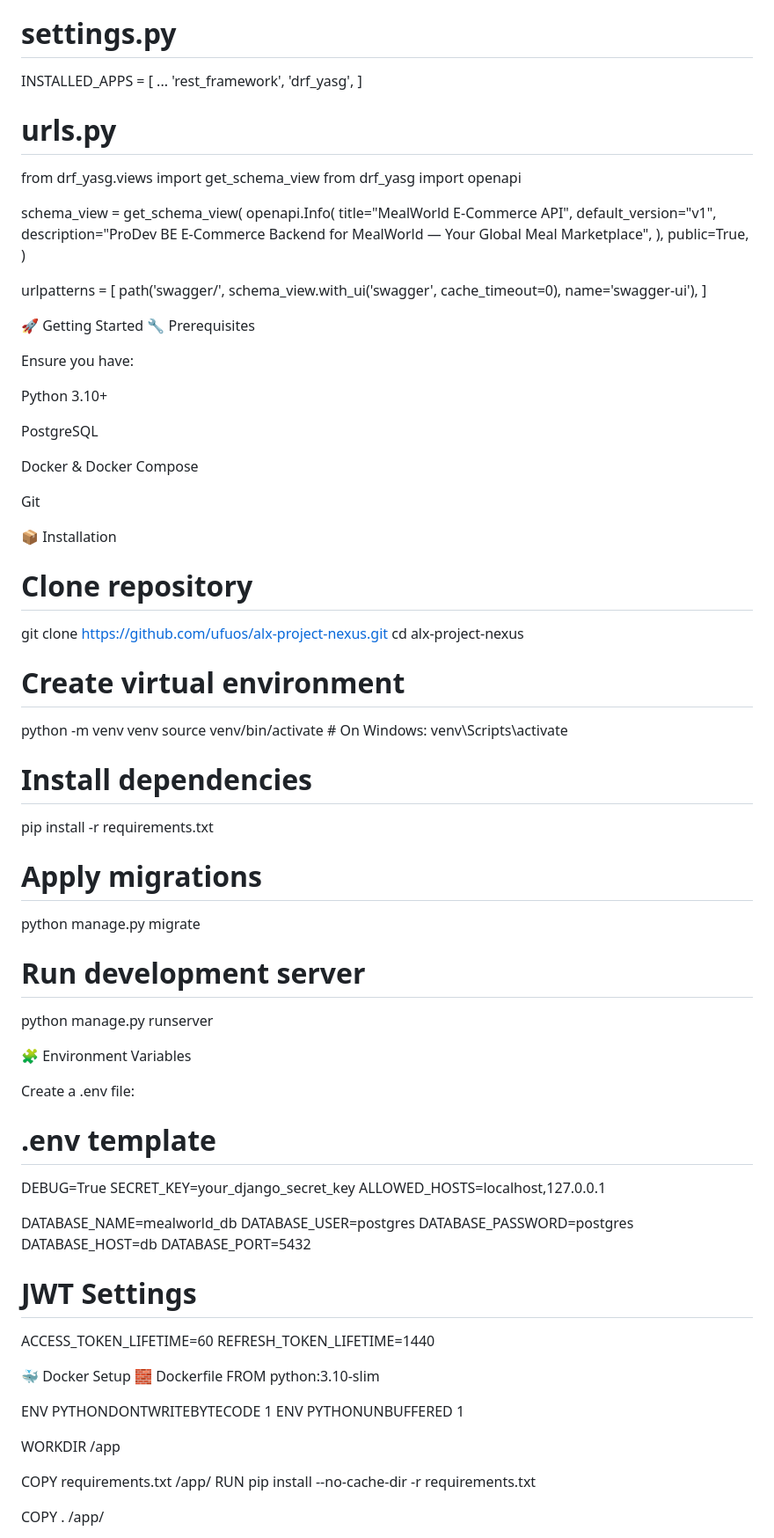
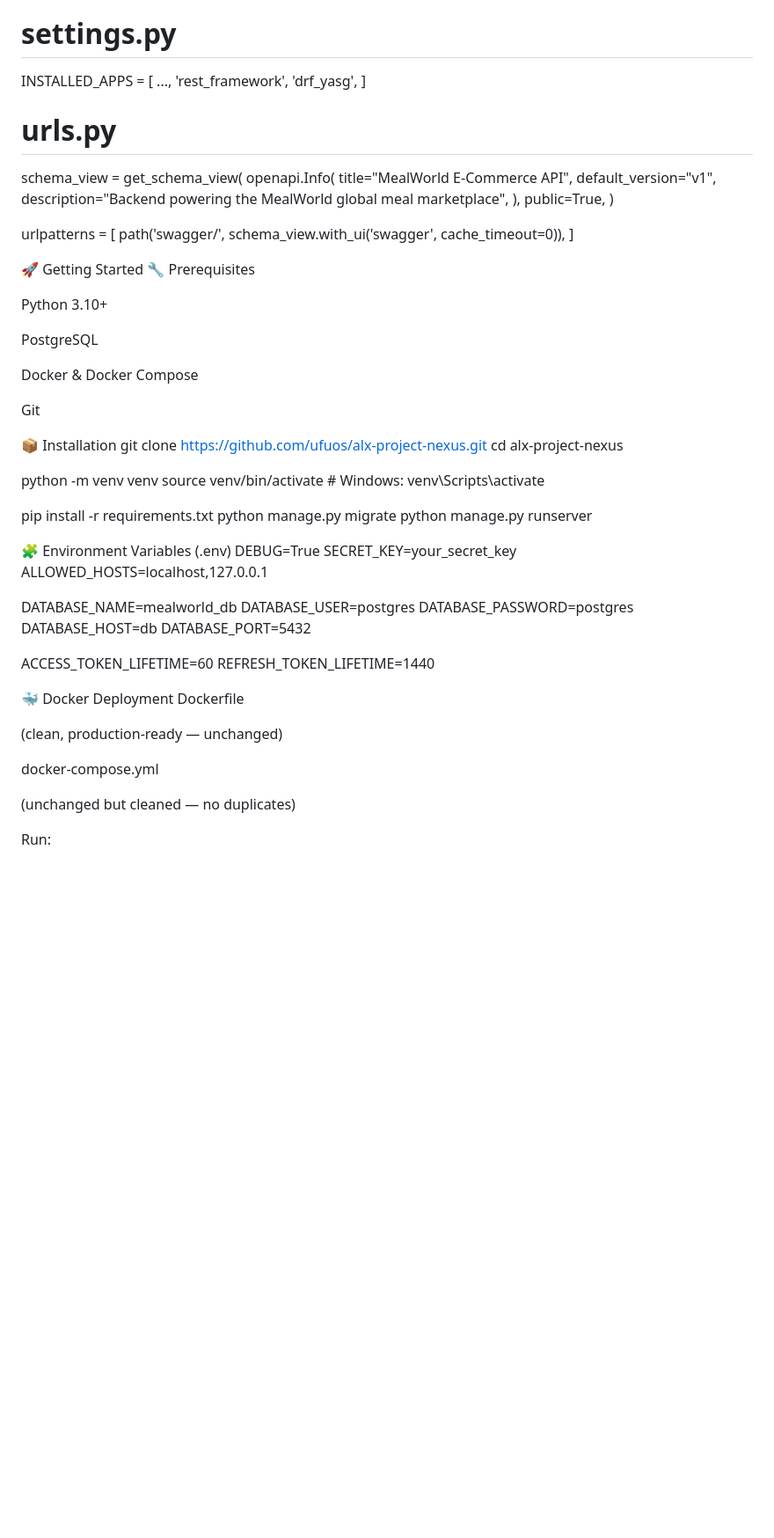
Before and after one commit to ufuos/alx-project-nexus, a Markdown page: README.md, the part around one of its changes. Shown at 88% size. Drawn GitHub-style; blank space fills up the shorter version.

```diff
--- a/README.md
+++ b/README.md
@@ -92,31 +142,26 @@ Endpoint	Method	Description
 # settings.py
 INSTALLED_APPS = [
-    ...
+    ...,
     'rest_framework',
     'drf_yasg',
 ]
 
 # urls.py
-from drf_yasg.views import get_schema_view
-from drf_yasg import openapi
-
 schema_view = get_schema_view(
     openapi.Info(
         title="MealWorld E-Commerce API",
         default_version="v1",
-        description="ProDev BE E-Commerce Backend for MealWorld — Your Global Meal Marketplace",
+        description="Backend powering the MealWorld global meal marketplace",
     ),
     public=True,
 )
 
 urlpatterns = [
-    path('swagger/', schema_view.with_ui('swagger', cache_timeout=0), name='swagger-ui'),
+    path('swagger/', schema_view.with_ui('swagger', cache_timeout=0)),
 ]
 
 🚀 Getting Started
 🔧 Prerequisites
-
-Ensure you have:
 
 Python 3.10+
 
@@ -127,30 +172,19 @@ Docker & Docker Compose
 Git
 
 📦 Installation
-# Clone repository
 git clone https://github.com/ufuos/alx-project-nexus.git
 cd alx-project-nexus
 
-# Create virtual environment
 python -m venv venv
-source venv/bin/activate   # On Windows: venv\Scripts\activate
+source venv/bin/activate  # Windows: venv\Scripts\activate
 
-# Install dependencies
 pip install -r requirements.txt
-
-# Apply migrations
 python manage.py migrate
-
-# Run development server
 python manage.py runserver
 
-🧩 Environment Variables
-
-Create a .env file:
-
-# .env template
+🧩 Environment Variables (.env)
 DEBUG=True
-SECRET_KEY=your_django_secret_key
+SECRET_KEY=your_secret_key
 ALLOWED_HOSTS=localhost,127.0.0.1
 
 DATABASE_NAME=mealworld_db
@@ -159,21 +193,17 @@ DATABASE_PASSWORD=postgres
 DATABASE_HOST=db
 DATABASE_PORT=5432
 
-# JWT Settings
 ACCESS_TOKEN_LIFETIME=60
 REFRESH_TOKEN_LIFETIME=1440
 
-🐳 Docker Setup
-🧱 Dockerfile
-FROM python:3.10-slim
+🐳 Docker Deployment
+Dockerfile
 
-ENV PYTHONDONTWRITEBYTECODE 1
-ENV PYTHONUNBUFFERED 1
+(clean, production-ready — unchanged)
 
-WORKDIR /app
+docker-compose.yml
 
-COPY requirements.txt /app/
-RUN pip install --no-cache-dir -r requirements.txt
+(unchanged but cleaned — no duplicates)
 
-COPY . /app/
+Run:
 
```
Also changed, not shown: other parts of README.md (+117 -153 lines).
